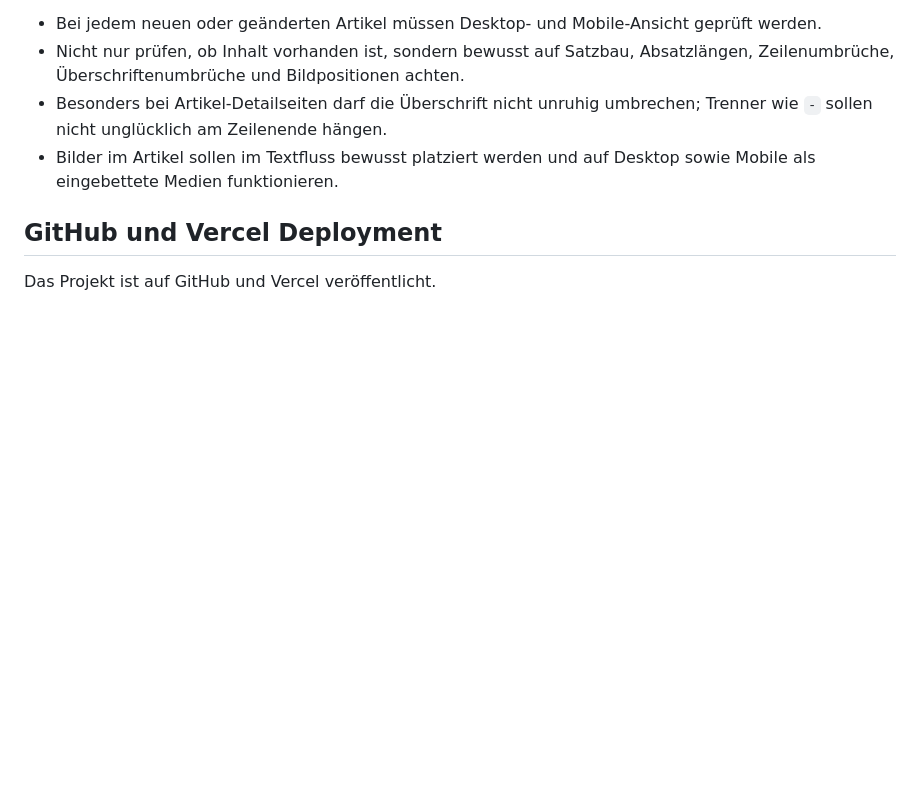
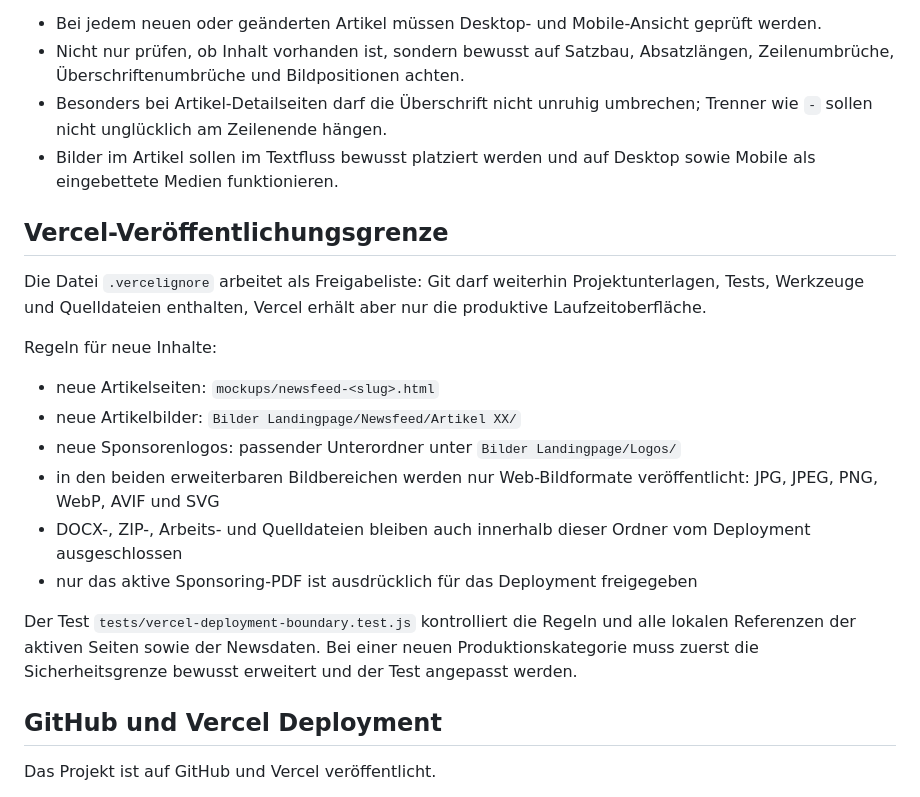
Before and after one commit to nakatoshi1511/Ironman-Website, a Markdown page: PROJECT_CONTEXT.md, the part around the change. GitHub-like rendering; blank space fills up the shorter version.

Commit message:
docs: document production content conventions

```diff
--- a/PROJECT_CONTEXT.md
+++ b/PROJECT_CONTEXT.md
@@ -295,6 +295,21 @@ Zusätzliche Regel für News-Artikel:
 - Besonders bei Artikel-Detailseiten darf die Überschrift nicht unruhig umbrechen; Trenner wie `-` sollen nicht unglücklich am Zeilenende hängen.
 - Bilder im Artikel sollen im Textfluss bewusst platziert werden und auf Desktop sowie Mobile als eingebettete Medien funktionieren.
 
+## Vercel-Veröffentlichungsgrenze
+
+Die Datei `.vercelignore` arbeitet als Freigabeliste: Git darf weiterhin Projektunterlagen, Tests, Werkzeuge und Quelldateien enthalten, Vercel erhält aber nur die produktive Laufzeitoberfläche.
+
+Regeln für neue Inhalte:
+
+- neue Artikelseiten: `mockups/newsfeed-<slug>.html`
+- neue Artikelbilder: `Bilder Landingpage/Newsfeed/Artikel XX/`
+- neue Sponsorenlogos: passender Unterordner unter `Bilder Landingpage/Logos/`
+- in den beiden erweiterbaren Bildbereichen werden nur Web-Bildformate veröffentlicht: JPG, JPEG, PNG, WebP, AVIF und SVG
+- DOCX-, ZIP-, Arbeits- und Quelldateien bleiben auch innerhalb dieser Ordner vom Deployment ausgeschlossen
+- nur das aktive Sponsoring-PDF ist ausdrücklich für das Deployment freigegeben
+
+Der Test `tests/vercel-deployment-boundary.test.js` kontrolliert die Regeln und alle lokalen Referenzen der aktiven Seiten sowie der Newsdaten. Bei einer neuen Produktionskategorie muss zuerst die Sicherheitsgrenze bewusst erweitert und der Test angepasst werden.
+
 ## GitHub und Vercel Deployment
 
 Das Projekt ist auf GitHub und Vercel veröffentlicht.
```
